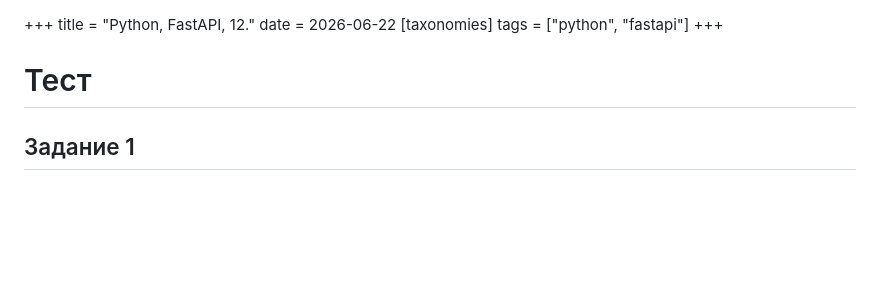
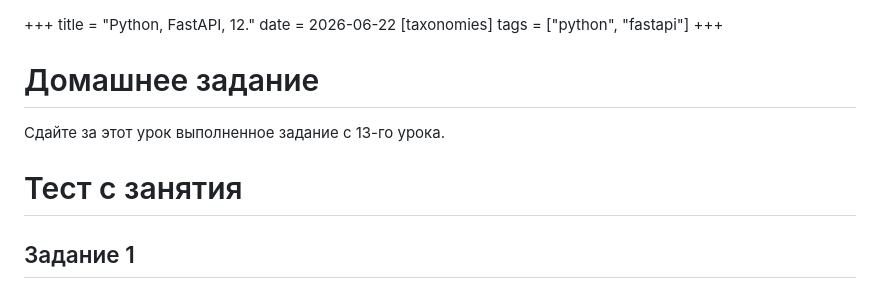
Before and after one commit to TheArcherST/mymaterials, a Markdown page: content/lessons/python-fastapi-12.md, the part around the change. Rendered like a GitHub page; blank space fills up the shorter version.

Commit message:
Upd lesson 12

```diff
--- a/content/lessons/python-fastapi-12.md
+++ b/content/lessons/python-fastapi-12.md
@@ -5,7 +5,12 @@ date = 2026-06-22
 tags = ["python", "fastapi"]
 +++
 
-# Тест
+# Домашнее задание
+
+Сдайте за этот урок выполненное задание с 13-го урока.
+
+
+# Тест с занятия
 
 ## Задание 1
 
```
